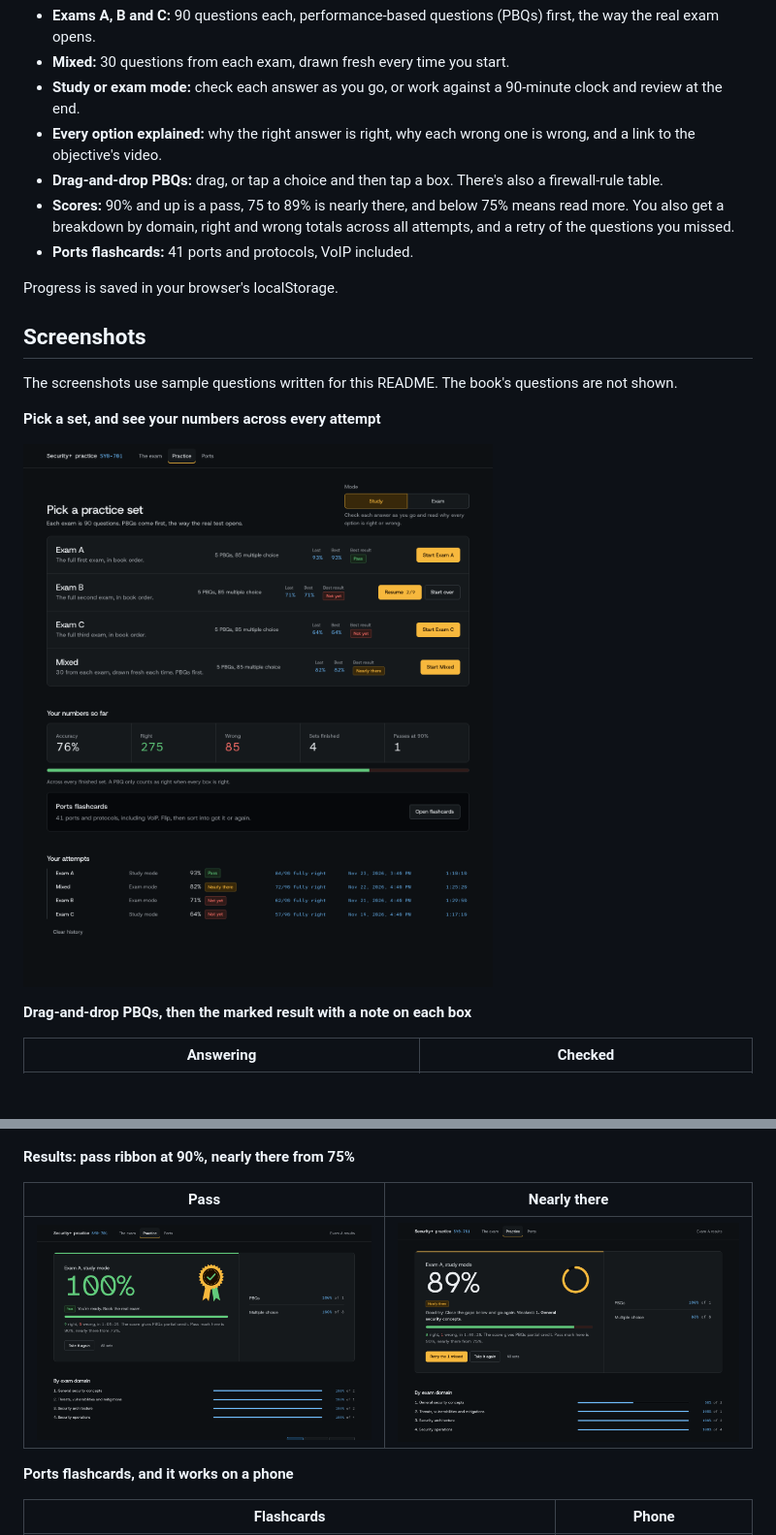
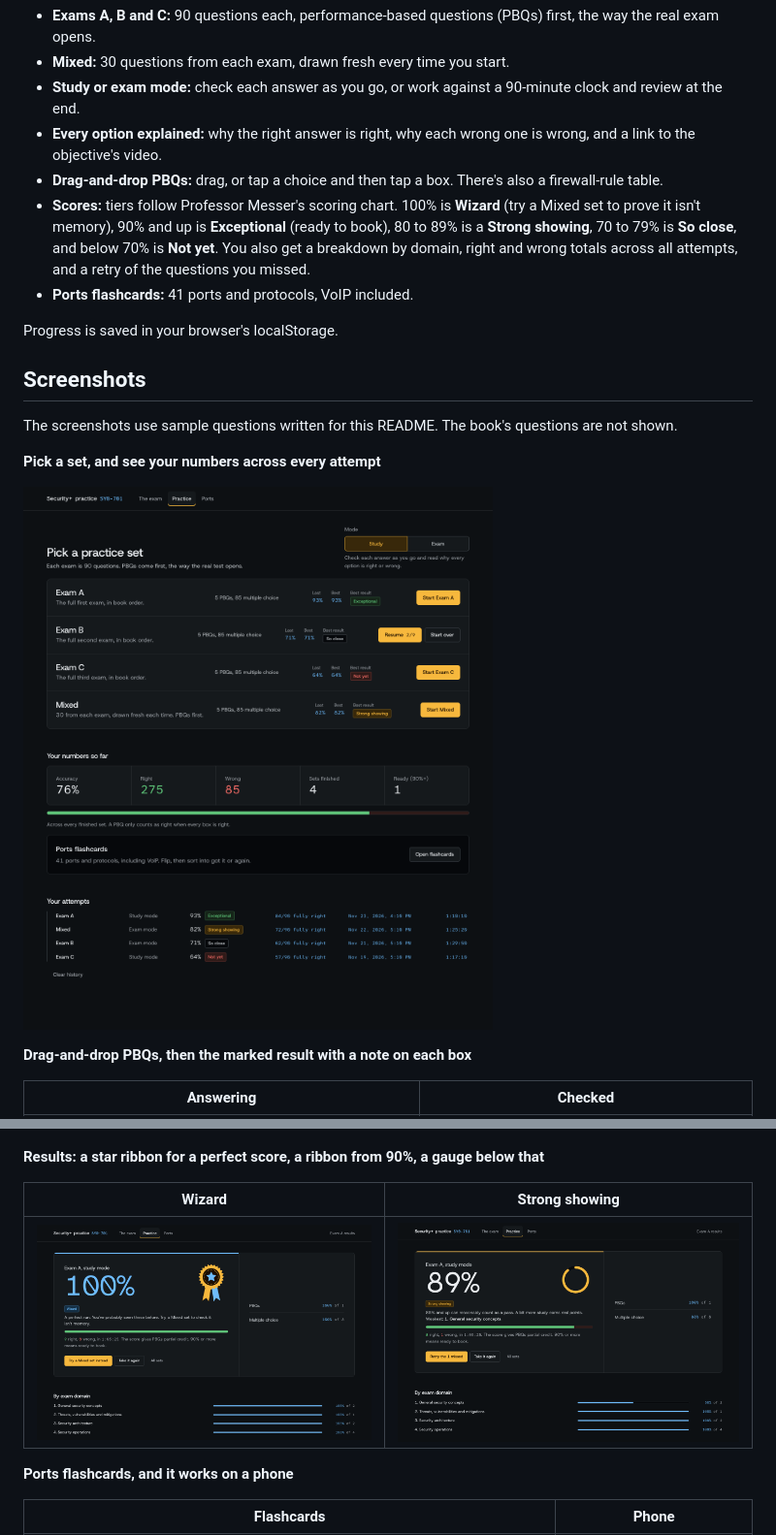
Before and after one commit to olahmyde/securityplus-practice-exam, a Markdown page: README.md, 2 parts joined by grey strips. Shown at 97% size. Rendered like a GitHub page; pictures changed too: docs/screenshots/pass.png, docs/screenshots/practice.png, docs/screenshots/results.png; blank space fills up the shorter version.

```diff
--- a/README.md
+++ b/README.md
@@ -9,7 +9,7 @@ A local study site for the CompTIA Security+ SY0-701 exam. It runs from `index.h
 - **Study or exam mode:** check each answer as you go, or work against a 90-minute clock and review at the end.
 - **Every option explained:** why the right answer is right, why each wrong one is wrong, and a link to the objective's video.
 - **Drag-and-drop PBQs:** drag, or tap a choice and then tap a box. There's also a firewall-rule table.
-- **Scores:** 90% and up is a pass, 75 to 89% is nearly there, and below 75% means read more. You also get a breakdown by domain, right and wrong totals across all attempts, and a retry of the questions you missed.
+- **Scores:** tiers follow Professor Messer's scoring chart. 100% is **Wizard** (try a Mixed set to prove it isn't memory), 90% and up is **Exceptional** (ready to book), 80 to 89% is a **Strong showing**, 70 to 79% is **So close**, and below 70% is **Not yet**. You also get a breakdown by domain, right and wrong totals across all attempts, and a retry of the questions you missed.
 - **Ports flashcards:** 41 ports and protocols, VoIP included.
 
 Progress is saved in your browser's localStorage.
@@ -32,7 +32,7 @@ The screenshots use sample questions written for this README. The book's questio
 
 ![A select-two question after checking, with right answers in green, the wrong pick in red, and a reason under each option](docs/screenshots/mcq.png)
 
-**Results: pass ribbon at 90%, nearly there from 75%**
+**Results: a star ribbon for a perfect score, a ribbon from 90%, a gauge below that**
 
-| Pass | Nearly there |
+| Wizard | Strong showing |
 | --- | --- |
```
Also changed, not shown: other parts of README.md (+2 -2 lines), 2 other files.
